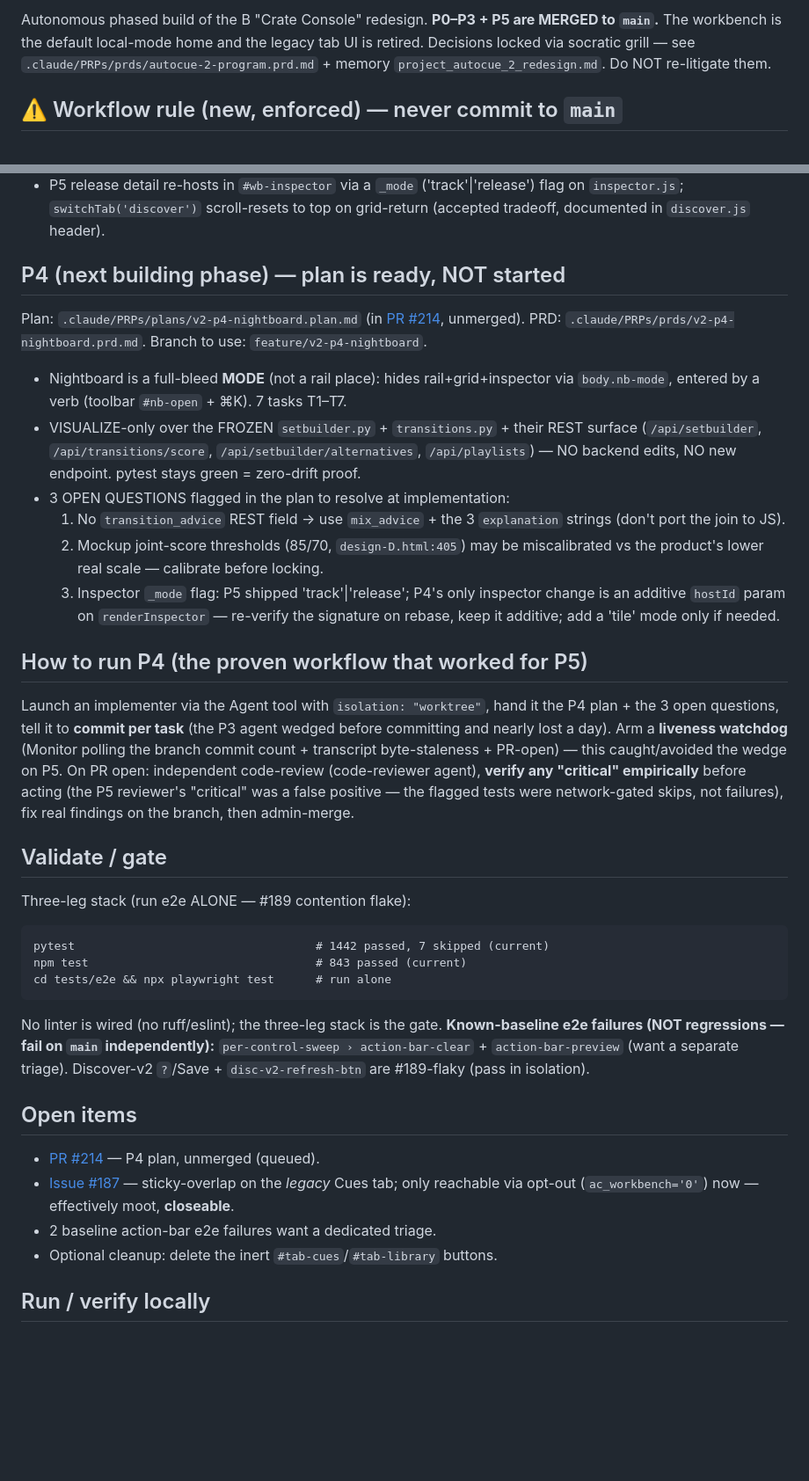
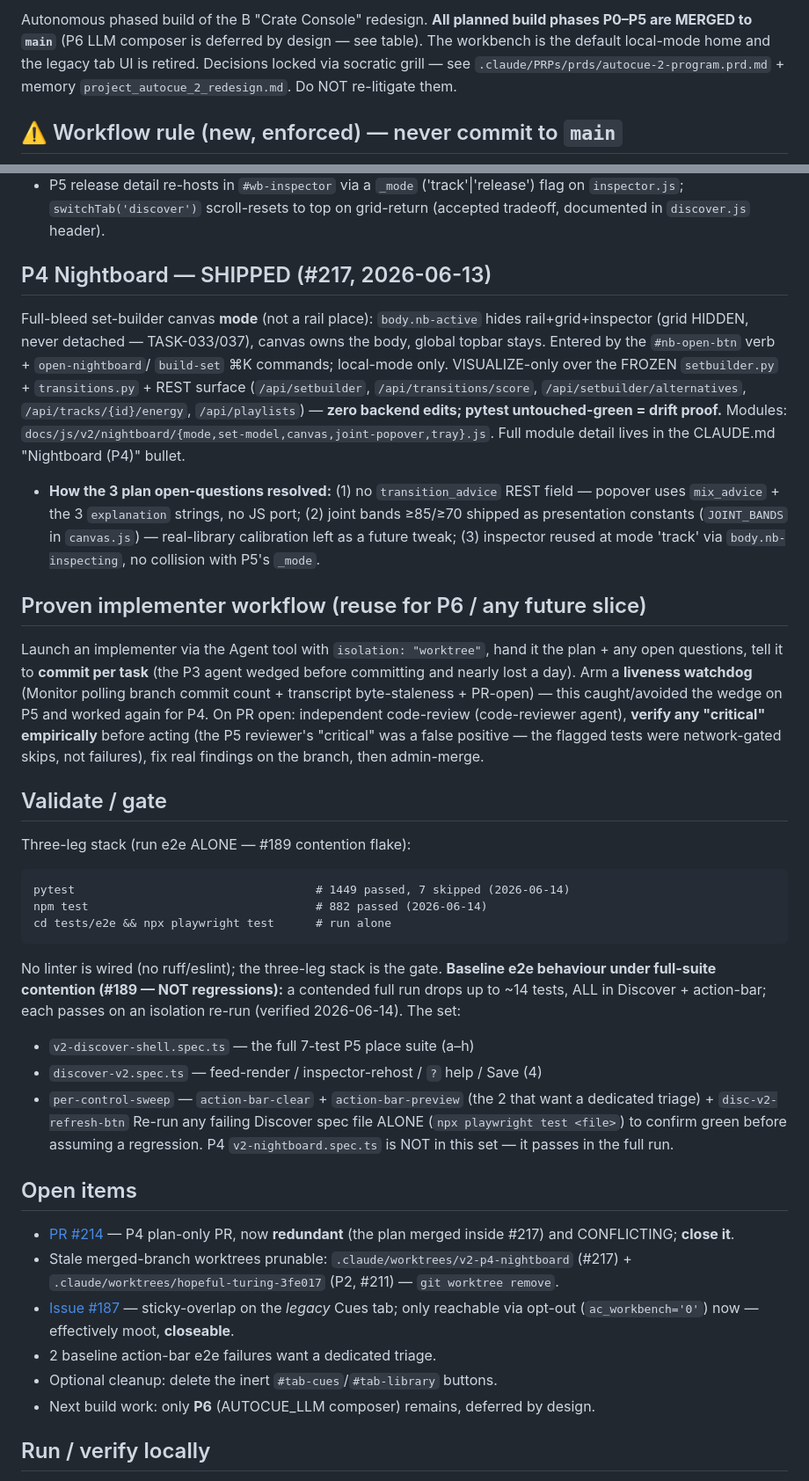
Before and after one commit to HenriGeorge/AutoCue, a Markdown page: HANDOFF.md, 2 parts joined by grey strips. Shown at 88% size. Drawn GitHub-style; blank space fills up the shorter version.

Commit message:
docs(handoff): mark P4 Nightboard merged; refresh e2e baseline + gate
P4 (#217) landed 2026-06-13 after the prior handoff was written, so the
doc still framed it as "not started / queued". Reconcile HANDOFF.md to
the real post-#217 state and correct the e2e contention baseline.

- Phase table: P4 -> merged #217 (reordered before P5); main HEAD f4528b6
- Replace "P4 next phase" + "how to run P4" with a SHIPPED summary plus a
  generic implementer-workflow note (reusable for P6)
- Gate numbers refreshed (pytest 1449p/7s, npm 882p; 2026-06-14)
- Baseline e2e note now lists the full ~14-test contention set
  (v2-discover-shell x7, discover-v2 x4, action-bar x2 + disc-refresh),
  all verified green on isolation re-run; P4 spec explicitly excluded
- Open items: PR #214 redundant/close; stale worktrees prunable; P6 next

Context:
- HANDOFF.md: reconciled to post-#217 main (P0-P5 merged) - P4 status,
  e2e baseline, gate counts, open items. Docs only; no code or
  AI-behaviour change.

Co-Authored-By: Claude Opus 4.8 (1M context) <noreply@anthropic.com>

````diff
--- a/HANDOFF.md
+++ b/HANDOFF.md
@@ -2,7 +2,8 @@
 
-Autonomous phased build of the B "Crate Console" redesign. **P0–P3 + P5 are
-MERGED to `main`.** The workbench is the default local-mode home and the legacy
-tab UI is retired. Decisions locked via socratic grill — see
+Autonomous phased build of the B "Crate Console" redesign. **All planned build
+phases P0–P5 are MERGED to `main`** (P6 LLM composer is deferred by design — see
+table). The workbench is the default local-mode home and the legacy tab UI is
+retired. Decisions locked via socratic grill — see
 `.claude/PRPs/prds/autocue-2-program.prd.md` + memory `project_autocue_2_redesign.md`.
 Do NOT re-litigate them.
 
@@ -54,50 +55,61 @@ A rail place swaps the workbench **centre pane** (not full-bleed):
   flag on `inspector.js`; `switchTab('discover')` scroll-resets to top on
   grid-return (accepted tradeoff, documented in `discover.js` header).
 
-## P4 (next building phase) — plan is ready, NOT started
-Plan: `.claude/PRPs/plans/v2-p4-nightboard.plan.md` (in [PR #214](https://github.com/HenriGeorge/AutoCue/pull/214), unmerged).
-PRD: `.claude/PRPs/prds/v2-p4-nightboard.prd.md`. Branch to use: `feature/v2-p4-nightboard`.
-- Nightboard is a full-bleed **MODE** (not a rail place): hides rail+grid+inspector
-  via `body.nb-mode`, entered by a verb (toolbar `#nb-open` + ⌘K). 7 tasks T1–T7.
-- VISUALIZE-only over the FROZEN `setbuilder.py` + `transitions.py` + their REST
-  surface (`/api/setbuilder`, `/api/transitions/score`, `/api/setbuilder/alternatives`,
-  `/api/playlists`) — NO backend edits, NO new endpoint. pytest stays green = zero-drift proof.
-- 3 OPEN QUESTIONS flagged in the plan to resolve at implementation:
-  1. No `transition_advice` REST field → use `mix_advice` + the 3 `explanation`
-     strings (don't port the join to JS).
-  2. Mockup joint-score thresholds (85/70, `design-D.html:405`) may be
-     miscalibrated vs the product's lower real scale — calibrate before locking.
-  3. Inspector `_mode` flag: P5 shipped 'track'|'release'; P4's only inspector
-     change is an additive `hostId` param on `renderInspector` — re-verify the
-     signature on rebase, keep it additive; add a 'tile' mode only if needed.
+## P4 Nightboard — SHIPPED (#217, 2026-06-13)
+Full-bleed set-builder canvas **mode** (not a rail place): `body.nb-active` hides
+rail+grid+inspector (grid HIDDEN, never detached — TASK-033/037), canvas owns the
+body, global topbar stays. Entered by the `#nb-open-btn` verb + `open-nightboard`/
+`build-set` ⌘K commands; local-mode only. VISUALIZE-only over the FROZEN
+`setbuilder.py` + `transitions.py` + REST surface (`/api/setbuilder`,
+`/api/transitions/score`, `/api/setbuilder/alternatives`, `/api/tracks/{id}/energy`,
+`/api/playlists`) — **zero backend edits; pytest untouched-green = drift proof.**
+Modules: `docs/js/v2/nightboard/{mode,set-model,canvas,joint-popover,tray}.js`.
+Full module detail lives in the CLAUDE.md "Nightboard (P4)" bullet.
+- **How the 3 plan open-questions resolved:** (1) no `transition_advice` REST
+  field — popover uses `mix_advice` + the 3 `explanation` strings, no JS port;
+  (2) joint bands ≥85/≥70 shipped as presentation constants (`JOINT_BANDS` in
+  `canvas.js`) — real-library calibration left as a future tweak; (3) inspector
+  reused at mode 'track' via `body.nb-inspecting`, no collision with P5's `_mode`.
 
-## How to run P4 (the proven workflow that worked for P5)
+## Proven implementer workflow (reuse for P6 / any future slice)
 Launch an implementer via the Agent tool with `isolation: "worktree"`, hand it
-the P4 plan + the 3 open questions, tell it to **commit per task** (the P3 agent
-wedged before committing and nearly lost a day). Arm a **liveness watchdog**
-(Monitor polling the branch commit count + transcript byte-staleness + PR-open) —
-this caught/avoided the wedge on P5. On PR open: independent code-review
-(code-reviewer agent), **verify any "critical" empirically** before acting (the
-P5 reviewer's "critical" was a false positive — the flagged tests were
-network-gated skips, not failures), fix real findings on the branch, then admin-merge.
+the plan + any open questions, tell it to **commit per task** (the P3 agent wedged
+before committing and nearly lost a day). Arm a **liveness watchdog** (Monitor
+polling branch commit count + transcript byte-staleness + PR-open) — this
+caught/avoided the wedge on P5 and worked again for P4. On PR open: independent
+code-review (code-reviewer agent), **verify any "critical" empirically** before
+acting (the P5 reviewer's "critical" was a false positive — the flagged tests
+were network-gated skips, not failures), fix real findings on the branch, then
+admin-merge.
 
 ## Validate / gate
 Three-leg stack (run e2e ALONE — #189 contention flake):
 ```
-pytest                                   # 1442 passed, 7 skipped (current)
-npm test                                 # 843 passed (current)
+pytest                                   # 1449 passed, 7 skipped (2026-06-14)
+npm test                                 # 882 passed (2026-06-14)
 cd tests/e2e && npx playwright test      # run alone
 ```
 No linter is wired (no ruff/eslint); the three-leg stack is the gate.
-**Known-baseline e2e failures (NOT regressions — fail on `main` independently):**
-`per-control-sweep › action-bar-clear` + `action-bar-preview` (want a separate
-triage). Discover-v2 `?`/Save + `disc-v2-refresh-btn` are #189-flaky (pass in isolation).
+**Baseline e2e behaviour under full-suite contention (#189 — NOT regressions):**
+a contended full run drops up to ~14 tests, ALL in Discover + action-bar; each
+passes on an isolation re-run (verified 2026-06-14). The set:
+- `v2-discover-shell.spec.ts` — the full 7-test P5 place suite (a–h)
+- `discover-v2.spec.ts` — feed-render / inspector-rehost / `?` help / Save (4)
+- `per-control-sweep` — `action-bar-clear` + `action-bar-preview` (the 2 that
+  want a dedicated triage) + `disc-v2-refresh-btn`
+Re-run any failing Discover spec file ALONE (`npx playwright test <file>`) to
+confirm green before assuming a regression. P4 `v2-nightboard.spec.ts` is NOT in
+this set — it passes in the full run.
 
 ## Open items
-- [PR #214](https://github.com/HenriGeorge/AutoCue/pull/214) — P4 plan, unmerged (queued).
+- [PR #214](https://github.com/HenriGeorge/AutoCue/pull/214) — P4 plan-only PR,
+  now **redundant** (the plan merged inside #217) and CONFLICTING; **close it**.
+- Stale merged-branch worktrees prunable: `.claude/worktrees/v2-p4-nightboard`
+  (#217) + `.claude/worktrees/hopeful-turing-3fe017` (P2, #211) — `git worktree remove`.
 - [Issue #187](https://github.com/HenriGeorge/AutoCue/issues/187) — sticky-overlap on the *legacy* Cues tab; only reachable via opt-out (`ac_workbench='0'`) now — effectively moot, **closeable**.
 - 2 baseline action-bar e2e failures want a dedicated triage.
 - Optional cleanup: delete the inert `#tab-cues`/`#tab-library` buttons.
+- Next build work: only **P6** (AUTOCUE_LLM composer) remains, deferred by design.
 
 ## Run / verify locally
 `python -m autocue serve --port 7434 --no-browser` (use 127.0.0.1, never
````
Also changed, not shown: other parts of HANDOFF.md (+3 -3 lines).
